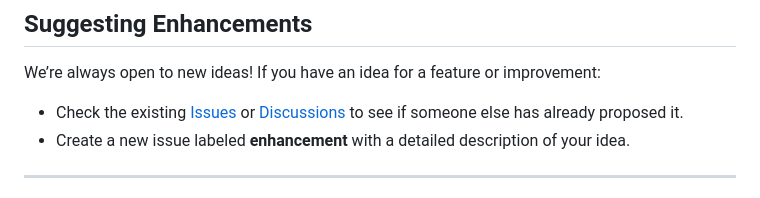
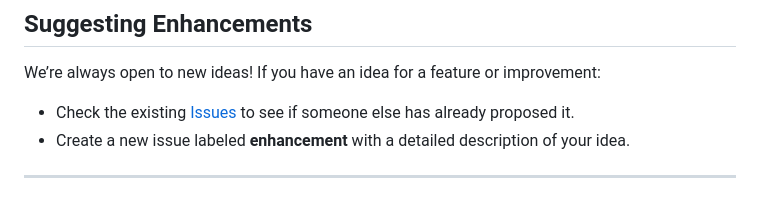
Before and after one commit to CodeByBryant/EvoSquares, a Markdown page: CONTRIBUTING.md, the part around the change. Rendered like a GitHub page.

```diff
--- a/CONTRIBUTING.md
+++ b/CONTRIBUTING.md
@@ -57,7 +57,7 @@ If you encounter a bug or want to request a new feature:
 ## Suggesting Enhancements
 
 We’re always open to new ideas! If you have an idea for a feature or improvement:
-- Check the existing [Issues](../../issues) or [Discussions](../../discussions) to see if someone else has already proposed it.
+- Check the existing [Issues](../../issues)  to see if someone else has already proposed it.
 - Create a new issue labeled **enhancement** with a detailed description of your idea.
 
 ---
```
